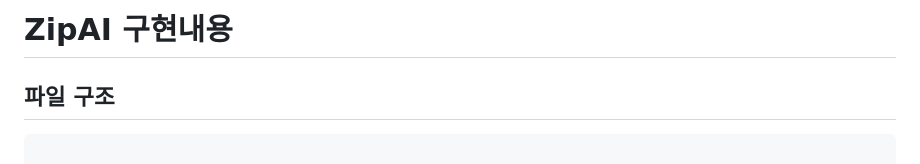
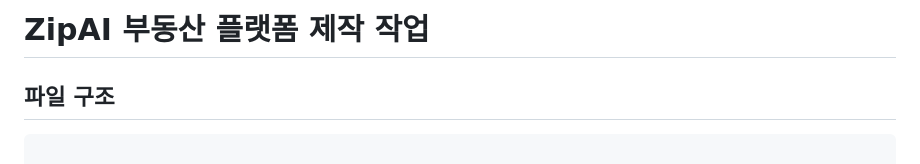
Before and after one commit to tylyoon/zipai, a Markdown page: README.md, the part around the change. Rendered like a GitHub page.

Commit message:
md내용수정

```diff
--- a/README.md
+++ b/README.md
@@ -1,4 +1,4 @@
-# ZipAI 구현내용
+# ZipAI 부동산 플랫폼 제작 작업
 
 ## 파일 구조
 
```
